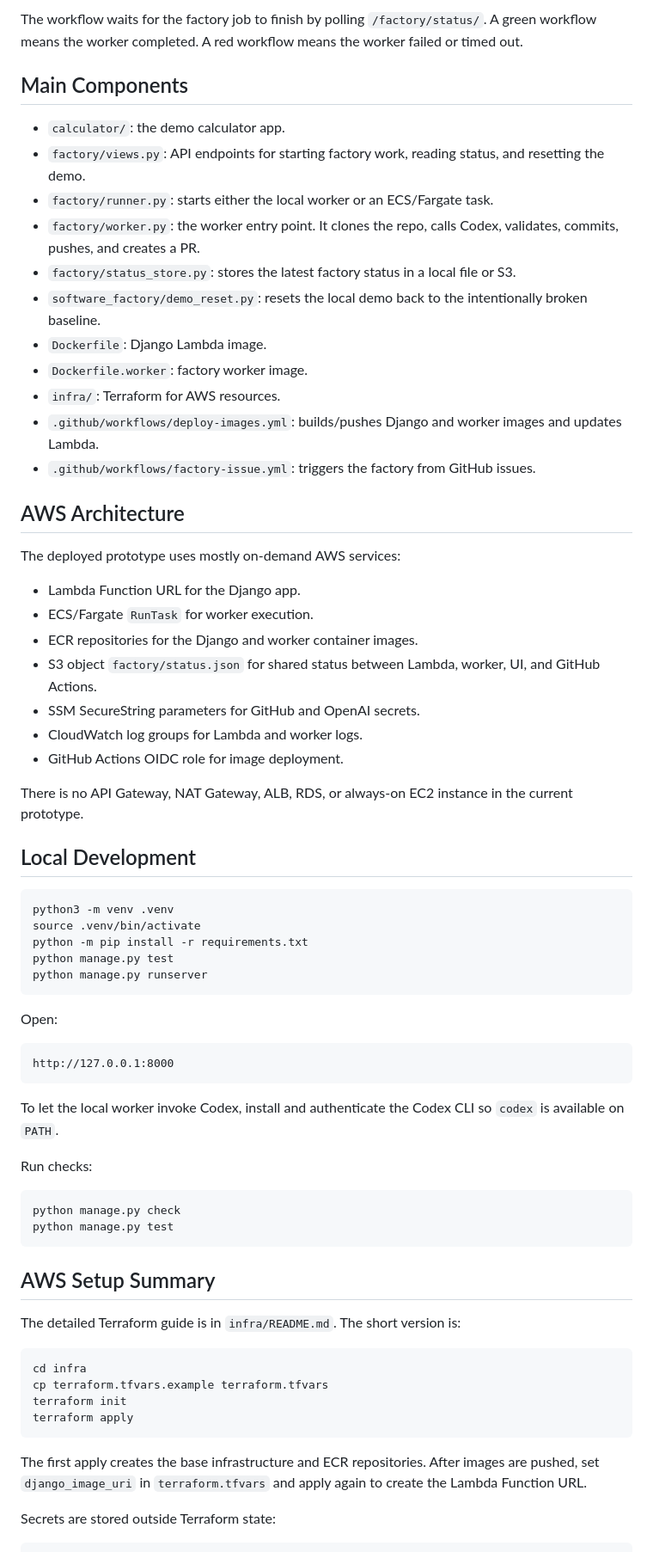
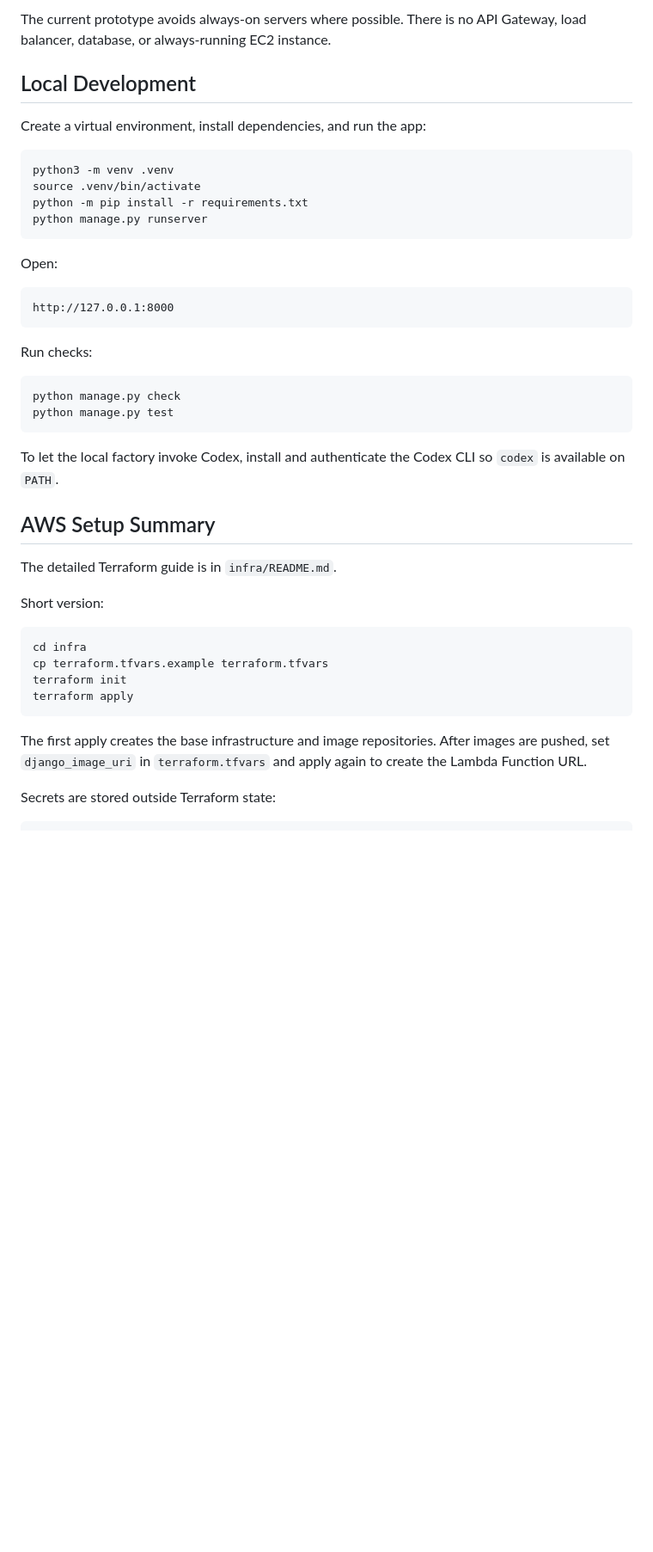
Before and after one commit to abhiverma31/software-factory-prototype, a Markdown page: README.md, the part around one of its changes. Shown at 86% size. Rendered like a GitHub page; blank space fills up the shorter version.

````diff
--- a/README.md
+++ b/README.md
@@ -82,40 +65,13 @@ It sends the issue title and description to the same Lambda endpoint:
-The workflow waits for the factory job to finish by polling `/factory/status/`. A green workflow means the worker completed. A red workflow means the worker failed or timed out.
-
-## Main Components
-
-- `calculator/`: the demo calculator app.
-- `factory/views.py`: API endpoints for starting factory work, reading status, and resetting the demo.
-- `factory/runner.py`: starts either the local worker or an ECS/Fargate task.
-- `factory/worker.py`: the worker entry point. It clones the repo, calls Codex, validates, commits, pushes, and creates a PR.
-- `factory/status_store.py`: stores the latest factory status in a local file or S3.
-- `software_factory/demo_reset.py`: resets the local demo back to the intentionally broken baseline.
-- `Dockerfile`: Django Lambda image.
-- `Dockerfile.worker`: factory worker image.
-- `infra/`: Terraform for AWS resources.
-- `.github/workflows/deploy-images.yml`: builds/pushes Django and worker images and updates Lambda.
-- `.github/workflows/factory-issue.yml`: triggers the factory from GitHub issues.
-
-## AWS Architecture
-
-The deployed prototype uses mostly on-demand AWS services:
-
-- Lambda Function URL for the Django app.
-- ECS/Fargate `RunTask` for worker execution.
-- ECR repositories for the Django and worker container images.
-- S3 object `factory/status.json` for shared status between Lambda, worker, UI, and GitHub Actions.
-- SSM SecureString parameters for GitHub and OpenAI secrets.
-- CloudWatch log groups for Lambda and worker logs.
-- GitHub Actions OIDC role for image deployment.
-
-There is no API Gateway, NAT Gateway, ALB, RDS, or always-on EC2 instance in the current prototype.
+The current prototype avoids always-on servers where possible. There is no API Gateway, load balancer, database, or always-running EC2 instance.
 
 ## Local Development
+
+Create a virtual environment, install dependencies, and run the app:
 
 ```bash
 python3 -m venv .venv
 source .venv/bin/activate
 python -m pip install -r requirements.txt
-python manage.py test
 python manage.py runserver
 ```
 
@@ -125,8 +81,6 @@ Open:
 http://127.0.0.1:8000
 ```
 
-To let the local worker invoke Codex, install and authenticate the Codex CLI so `codex` is available on `PATH`.
-
 Run checks:
 
 ```bash
@@ -134,9 +88,13 @@ python manage.py check
 python manage.py test
 ```
 
+To let the local factory invoke Codex, install and authenticate the Codex CLI so `codex` is available on `PATH`.
+
 ## AWS Setup Summary
 
-The detailed Terraform guide is in `infra/README.md`. The short version is:
+The detailed Terraform guide is in `infra/README.md`.
+
+Short version:
 
 ```bash
 cd infra
@@ -145,7 +103,7 @@ terraform init
 terraform apply
 ```
 
-The first apply creates the base infrastructure and ECR repositories. After images are pushed, set `django_image_uri` in `terraform.tfvars` and apply again to create the Lambda Function URL.
+The first apply creates the base infrastructure and image repositories. After images are pushed, set `django_image_uri` in `terraform.tfvars` and apply again to create the Lambda Function URL.
 
 Secrets are stored outside Terraform state:
 
````
Also changed, not shown: other parts of README.md (+66 -89 lines).
